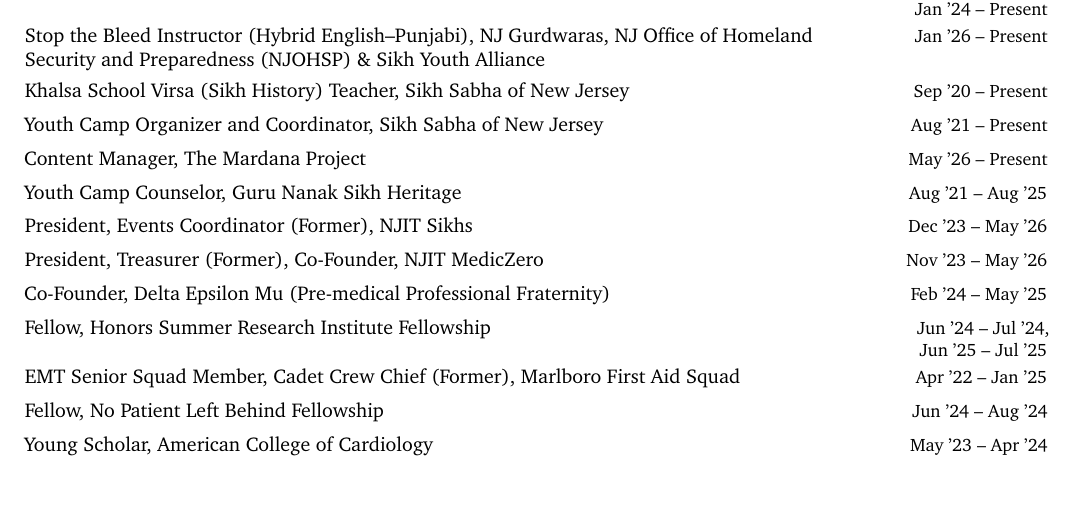
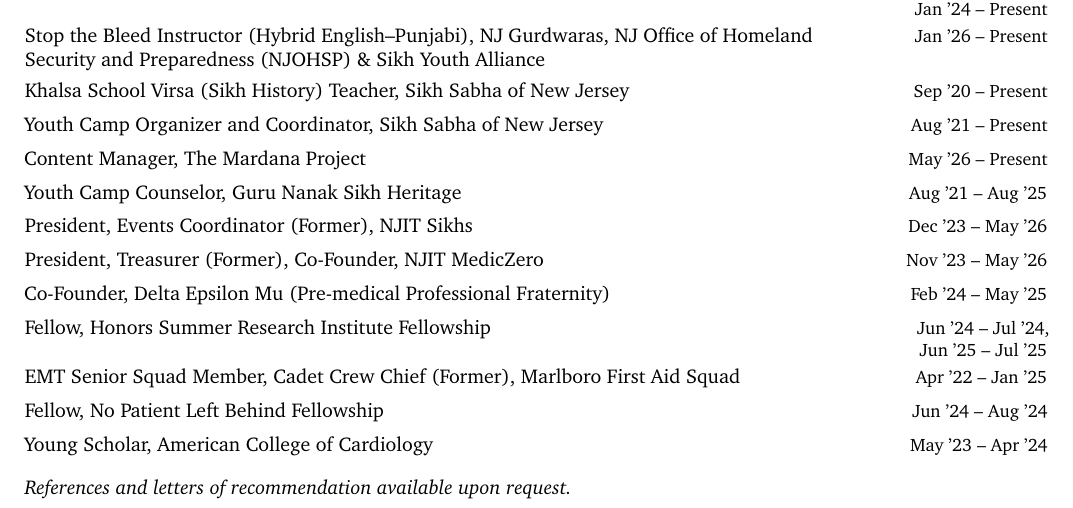
Before and after one commit to kabirsinghji/kabirsinghji.github.io, a LaTeX CV (cv/cv.tex): part of page 4 of 4, cut so that both start at the same text. Compiled offline with pdfLaTeX.

Commit message:
Update cv.tex

```diff
--- a/cv/cv.tex
+++ b/cv/cv.tex
@@ -439,4 +439,8 @@
 
 \entry{Young Scholar, American College of Cardiology}{May '23 -- Apr '24}
 
+%==============================================================
+\vspace{10pt}
+\noindent\textit{References and letters of recommendation available upon request.}
+
 \end{document}
```
